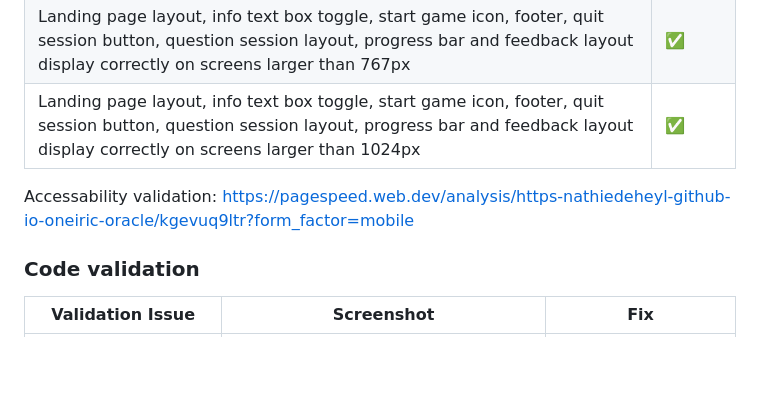
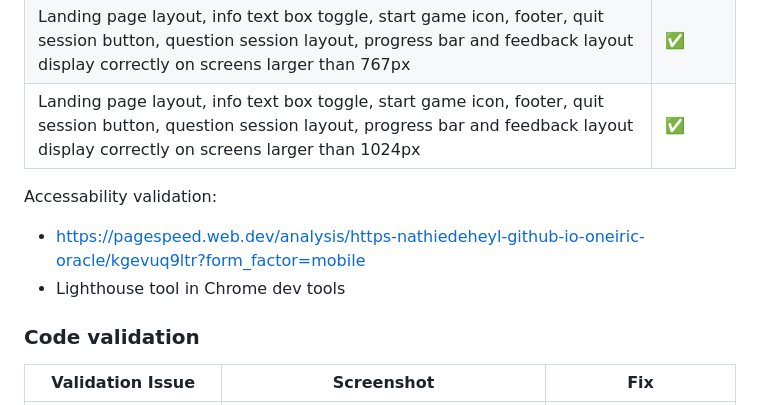
Before and after one commit to nathiedeheyl/oneiric-oracle, a Markdown page: README.md, the part around the change. Rendered like a GitHub page; blank space fills up the shorter version.

Commit message:
update Accessability validation in README

```diff
--- a/README.md
+++ b/README.md
@@ -199,7 +199,9 @@ Changed the white text on `background-color: #B26E63;` to textcolor black to ens
 | Landing page layout, info text box toggle, start game icon, footer, quit session button, question session layout, progress bar and feedback layout display correctly on screens larger than 767px | ✅ |
 | Landing page layout, info text box toggle, start game icon, footer, quit session button, question session layout, progress bar and feedback layout display correctly on screens larger than 1024px | ✅ |
 
-Accessability validation: https://pagespeed.web.dev/analysis/https-nathiedeheyl-github-io-oneiric-oracle/kgevuq9ltr?form_factor=mobile
+Accessability validation:
++ https://pagespeed.web.dev/analysis/https-nathiedeheyl-github-io-oneiric-oracle/kgevuq9ltr?form_factor=mobile
++ Lighthouse tool in Chrome dev tools
 
 ### Code validation
 
```
